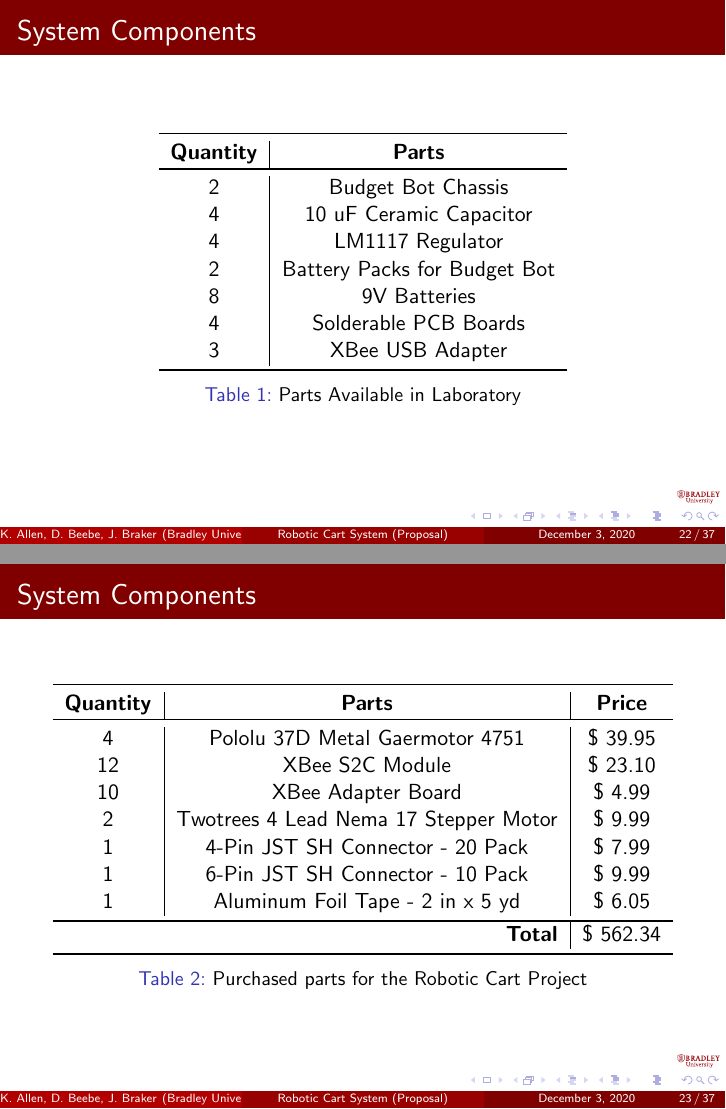
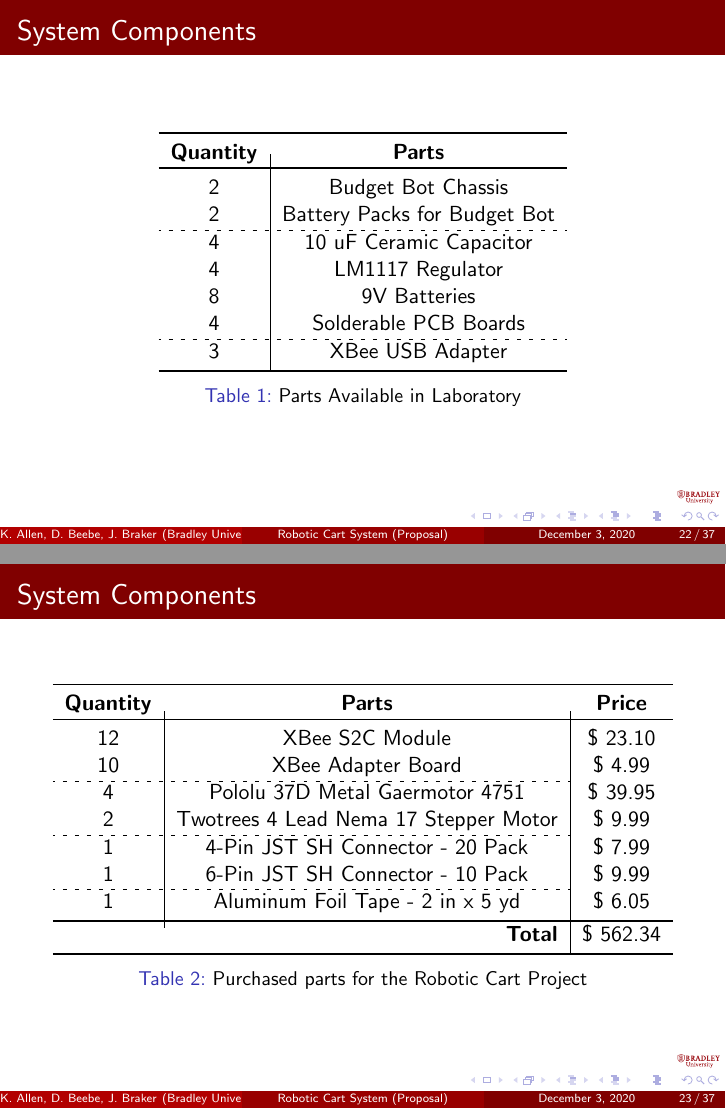
Before and after one commit to ECE-BU-Miah/seniorProject2-2020-21-Docs, LaTeX slides (proposalPres.tex): pages 24 and 25 of 39, joined at a grey line. Compiled offline with pdfLaTeX.

Commit message:
Modified Parts Tables in presentation

```diff
--- a/proposalPres.tex
+++ b/proposalPres.tex
@@ -56,6 +56,7 @@
 \usepackage{caption}
 \usepackage{graphicx}
 \usepackage{siunitx}
+\usepackage{arydshln}
 
 \usepackage[ruled, vlined, linesnumbered]{algorithm2e} % For algorithms
 
@@ -442,11 +446,11 @@
           \textbf{Quantity} & \textbf{Parts}\\
           \toprule
           2 & Budget Bot Chassis\\
+          2 & Battery Packs for Budget Bot\\ \hdashline
           4 & 10 uF Ceramic Capacitor\\
           4 & LM1117 Regulator\\
-          2 & Battery Packs for Budget Bot\\
           8 & 9V Batteries\\
-          4 & Solderable PCB Boards\\
+          4 & Solderable PCB Boards\\ \hdashline
           3 & XBee USB Adapter\\
           \bottomrule
           %\multicolumn{2}{r|}{\textbf{Total}} & \$ 562.34\\
@@ -464,12 +468,12 @@
       \toprule
       \textbf{Quantity} & \textbf{Parts} & \textbf{Price}\\
       \toprule
+      12 & XBee S2C Module & \$ 23.10\\
+      10 & XBee Adapter Board & \$ 4.99\\ \cdashline{1-2}
       4 & Pololu 37D Metal Gaermotor 4751 & \$ 39.95\\
-      12 & XBee S2C Module & \$ 23.10\\
-      10 & XBee Adapter Board & \$ 4.99\\
-      2 & Twotrees 4 Lead Nema 17 Stepper Motor & \$ 9.99\\
+      2 & Twotrees 4 Lead Nema 17 Stepper Motor & \$ 9.99\\ \cdashline{1-2}
       1 & 4-Pin JST SH Connector - 20 Pack & \$ 7.99\\
-      1 & 6-Pin JST SH Connector - 10 Pack & \$ 9.99\\
+      1 & 6-Pin JST SH Connector - 10 Pack & \$ 9.99\\ \cdashline{1-2}
       1 & Aluminum Foil Tape - 2 in x 5 yd & \$ 6.05\\
       \bottomrule
       \multicolumn{2}{r|}{\textbf{Total}} & \$ 562.34\\
```
Also changed, not shown: proposalPres.tex (5 more changed lines).
